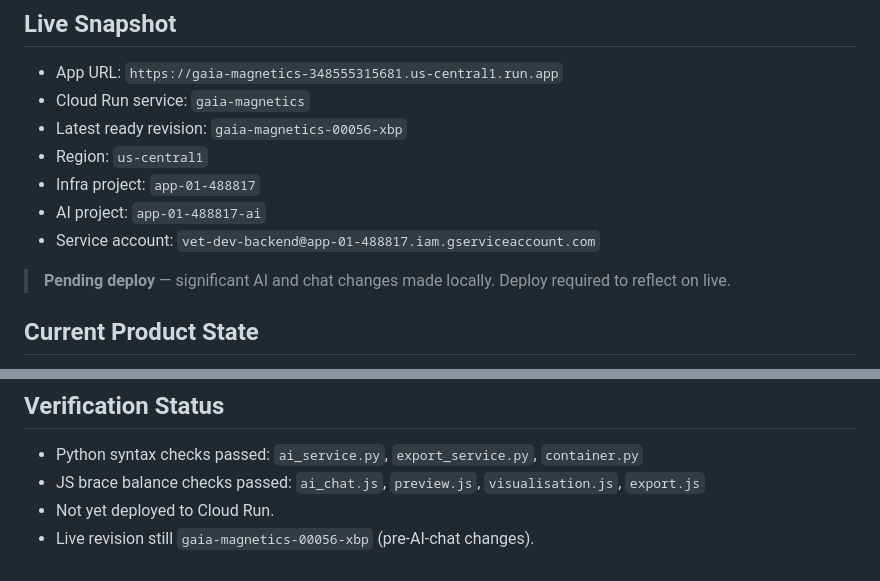
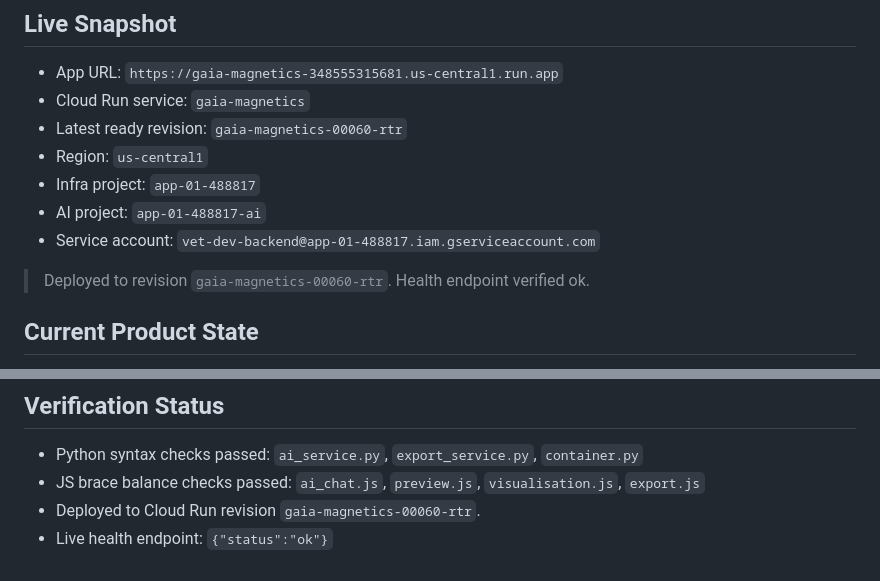
Before and after one commit to adedokuntoluwanimi/magnetics3, a Markdown page: STATUS.md, 2 parts joined by grey strips. GitHub-like rendering.

```diff
--- a/STATUS.md
+++ b/STATUS.md
@@ -9,7 +9,7 @@ Last updated: `2026-03-28`
 - Cloud Run service:
   `gaia-magnetics`
 - Latest ready revision:
-  `gaia-magnetics-00056-xbp`
+  `gaia-magnetics-00060-rtr`
 - Region:
   `us-central1`
 - Infra project:
@@ -19,7 +19,7 @@ Last updated: `2026-03-28`
 - Service account:
   `vet-dev-backend@app-01-488817.iam.gserviceaccount.com`
 
-> **Pending deploy** — significant AI and chat changes made locally. Deploy required to reflect on live.
+> Deployed to revision `gaia-magnetics-00060-rtr`. Health endpoint verified ok.
 
 ## Current Product State
 
@@ -129,5 +129,5 @@ Last updated: `2026-03-28`
   `ai_service.py`, `export_service.py`, `container.py`
 - JS brace balance checks passed:
   `ai_chat.js`, `preview.js`, `visualisation.js`, `export.js`
-- Not yet deployed to Cloud Run.
-- Live revision still `gaia-magnetics-00056-xbp` (pre-AI-chat changes).
+- Deployed to Cloud Run revision `gaia-magnetics-00060-rtr`.
+- Live health endpoint: `{"status":"ok"}`
```
Also changed, not shown: CONTEXT.md (+1 -1 lines), HANDOFF.md (+2 -3 lines).
